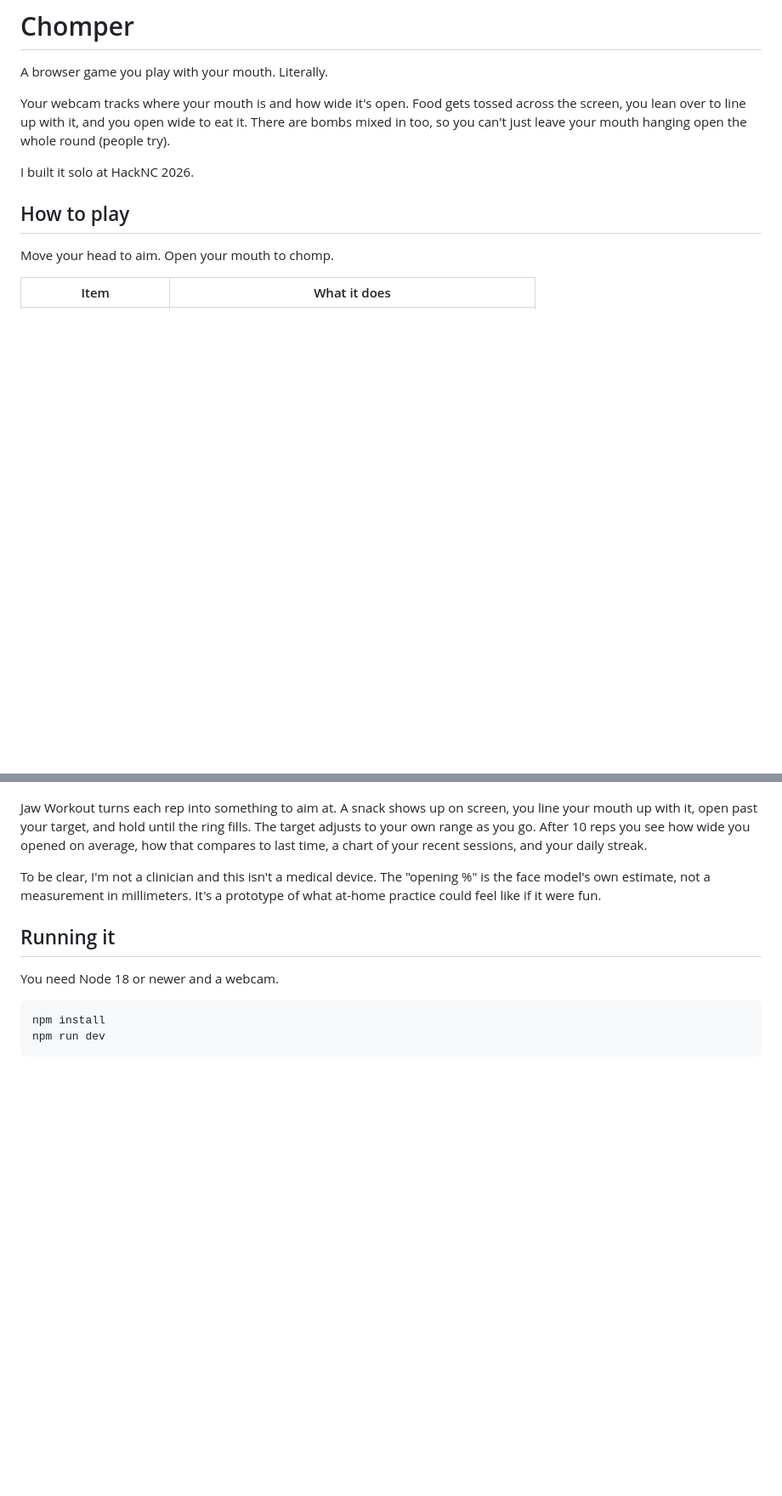
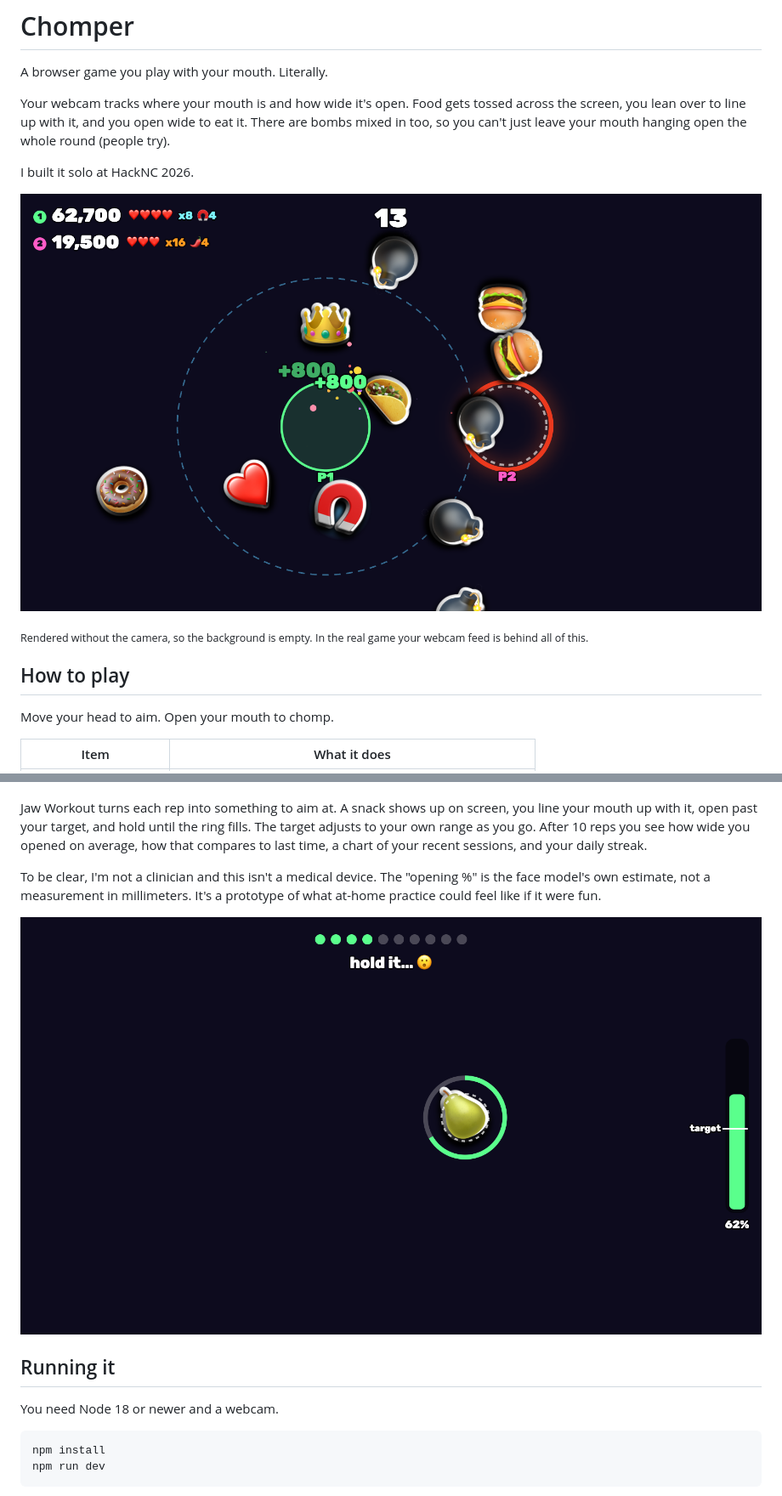
Before and after one commit to maxwellhu9/chomper, a Markdown page: README.md, 2 parts joined by grey strips. Shown: that part at 85% size. Drawn GitHub-style; pictures changed too: docs/gameplay.png (added), docs/workout.png (added); blank space fills up the shorter version.

Commit message:
Add gameplay and workout screenshots to README

```diff
--- a/README.md
+++ b/README.md
@@ -5,6 +5,10 @@ A browser game you play with your mouth. Literally.
 Your webcam tracks where your mouth is and how wide it's open. Food gets tossed across the screen, you lean over to line up with it, and you open wide to eat it. There are bombs mixed in too, so you can't just leave your mouth hanging open the whole round (people try).
 
 I built it solo at HackNC 2026.
+
+![Two players mid-round: P1 has a magnet pulling food in, P2 is on a chili streak, and P1 is wearing the leader's crown](docs/gameplay.png)
+
+<sub>Rendered without the camera, so the background is empty. In the real game your webcam feed is behind all of this.</sub>
 
 ## How to play
 
@@ -34,6 +38,8 @@ Jaw-opening exercises are a normal part of recovery for things like TMJ problems
 Jaw Workout turns each rep into something to aim at. A snack shows up on screen, you line your mouth up with it, open past your target, and hold until the ring fills. The target adjusts to your own range as you go. After 10 reps you see how wide you opened on average, how that compares to last time, a chart of your recent sessions, and your daily streak.
 
 To be clear, I'm not a clinician and this isn't a medical device. The "opening %" is the face model's own estimate, not a measurement in millimeters. It's a prototype of what at-home practice could feel like if it were fun.
+
+![Jaw Workout mid-rep: the ring around the pear fills while you hold your mouth open past the target line](docs/workout.png)
 
 ## Running it
 
```
